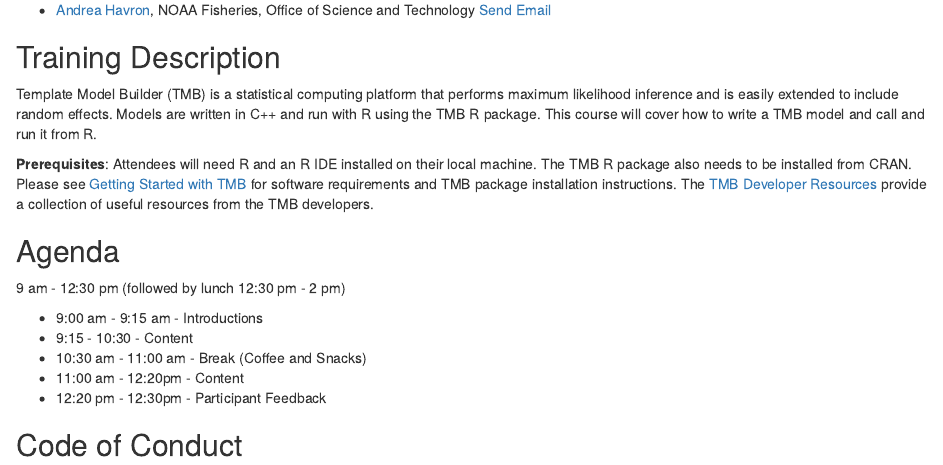
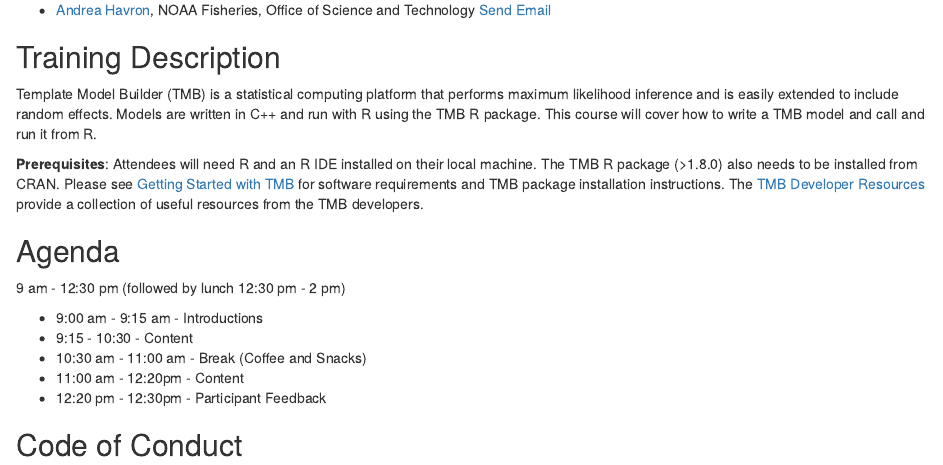
Before and after one commit to NSAWTraining/TMBtraining, an R Markdown document (vignettes/00-beginner-tmb-agenda.Rmd): the page in a window 1100 px wide, from 130 px down. Rendered offline with R 4.5, knitr and Pandoc, with nearby package versions.

Commit message:
update agendas

```diff
--- a/vignettes/00-beginner-tmb-agenda.Rmd
+++ b/vignettes/00-beginner-tmb-agenda.Rmd
@@ -17,7 +17,7 @@
 <br>
 
 
-**Prerequisites**: Attendees will need R and an R IDE installed on their local machine. The TMB R package also needs to be installed from CRAN. Please see [Getting Started with TMB](https://nsawtraining.github.io/TMBtraining/articles/00_01_Getting_Started.html) for software requirements and TMB package installation instructions. The [TMB Developer Resources](https://nsawtraining.github.io/TMBtraining/articles/00_00_TMB_Developer_Resources.html) provide a collection of useful resources from the TMB developers.
+**Prerequisites**: Attendees will need R and an R IDE installed on their local machine. The TMB R package (>1.8.0) also needs to be installed from CRAN. Please see [Getting Started with TMB](https://nsawtraining.github.io/TMBtraining/articles/00_01_Getting_Started.html) for software requirements and TMB package installation instructions. The [TMB Developer Resources](https://nsawtraining.github.io/TMBtraining/articles/00_00_TMB_Developer_Resources.html) provide a collection of useful resources from the TMB developers.
 
 
 ## Agenda
```
Also changed, not shown: vignettes/01-intermediate-tmb-agenda.Rmd (+1 -1 lines), docs/pkgdown.yml, 2 other files.
